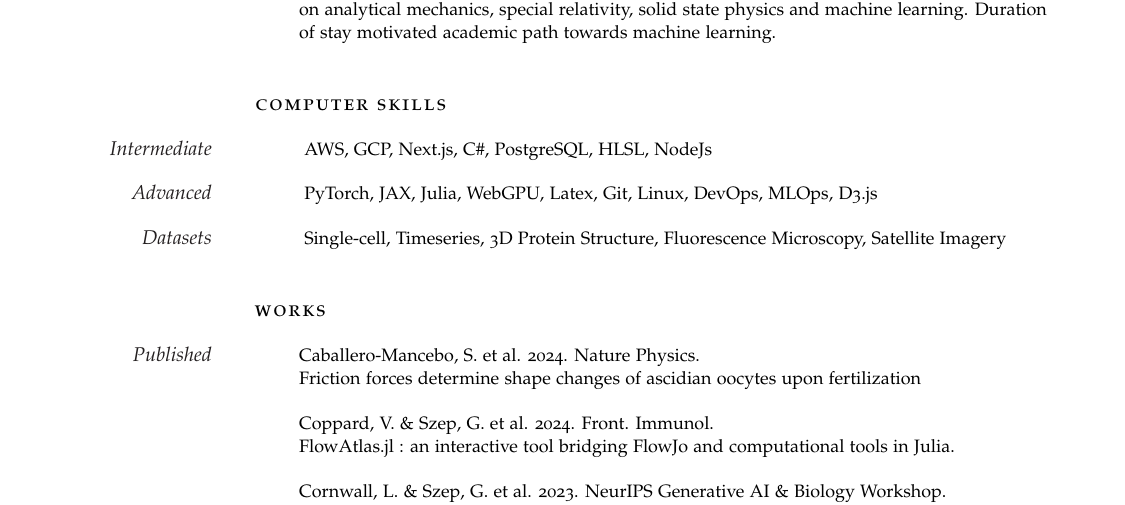
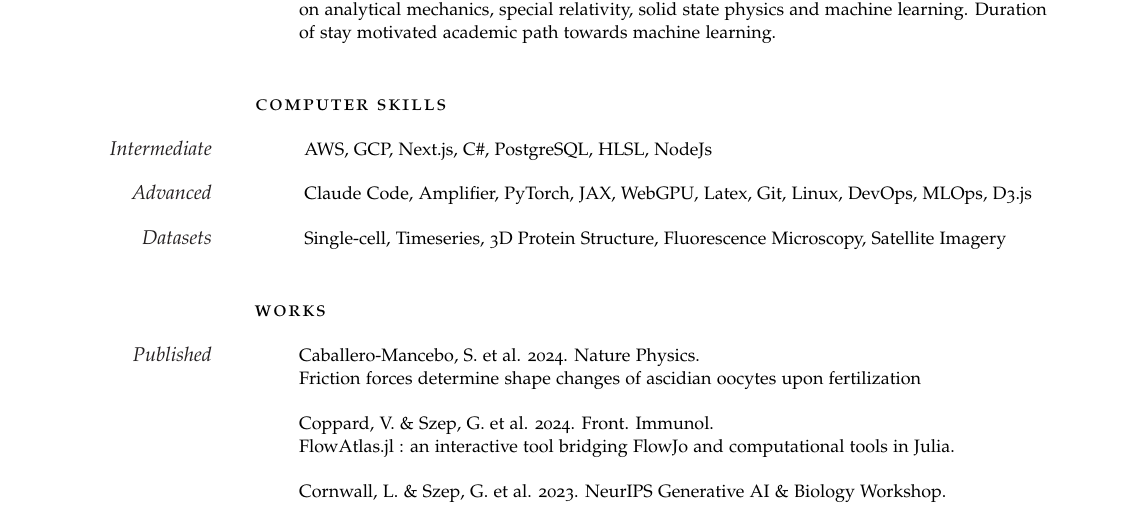
Before and after one commit to gszep/cv, a LaTeX document (fulltime.tex): part of page 2 of 3, cut so that both start at the same text. Compiled offline with pdfLaTeX.

Commit message:
update skills section in CV to include Claude Code and Amplifier

```diff
--- a/fulltime.tex
+++ b/fulltime.tex
@@ -206,7 +206,7 @@
 
 
 	\Description{\MarginText{Advanced}
-		PyTorch, JAX, Julia, WebGPU, Latex, Git,
+		Claude Code, Amplifier, PyTorch, JAX, WebGPU, Latex, Git,
 		Linux, DevOps, MLOps, D3.js}
 
 	\Description{\MarginText{Datasets}
```
Also changed, not shown: fulltime.pdf.
